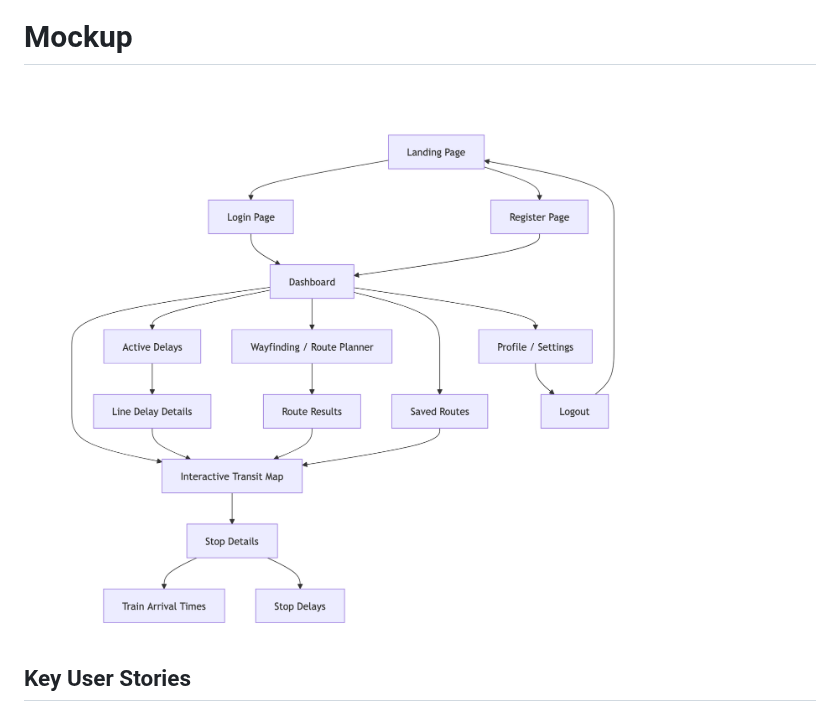
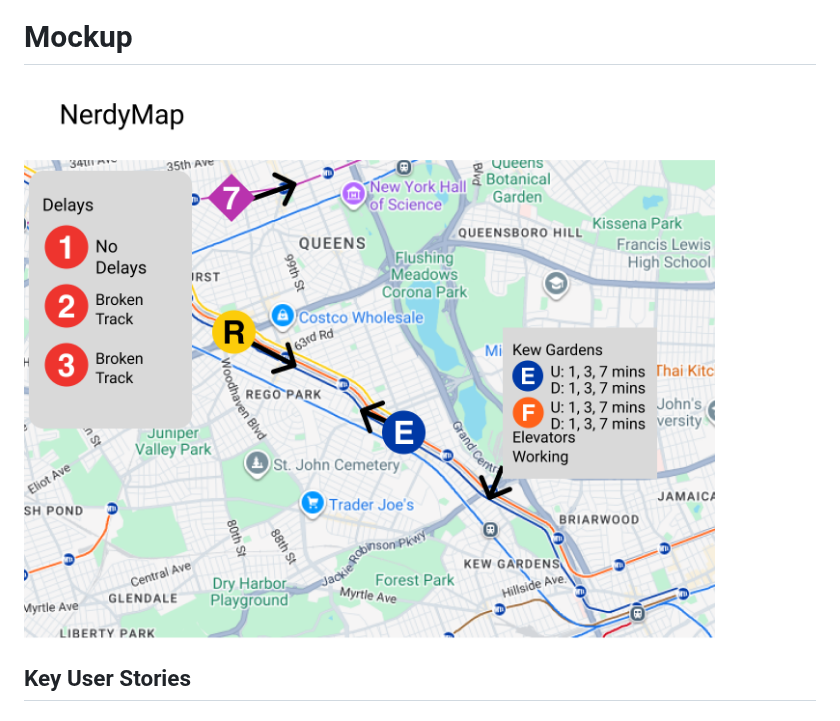
Before and after one commit to dlee08/SARDines-szhang60stuy-araf215-rohansen08-dlee08, a Markdown page: design.md, the part around the change. GitHub-like rendering.

```diff
--- a/design.md
+++ b/design.md
@@ -95,7 +95,7 @@ Each member must own meaningful deliverables.
 
 
 # Mockup
-![UI](SiteMap.png)
+![UI](Mockup.png)
 
 ## Key User Stories
 ### eg0
```
